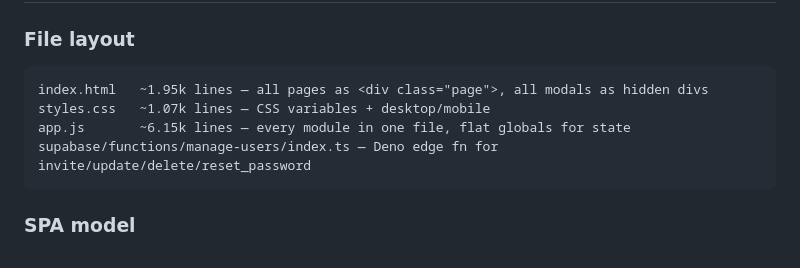
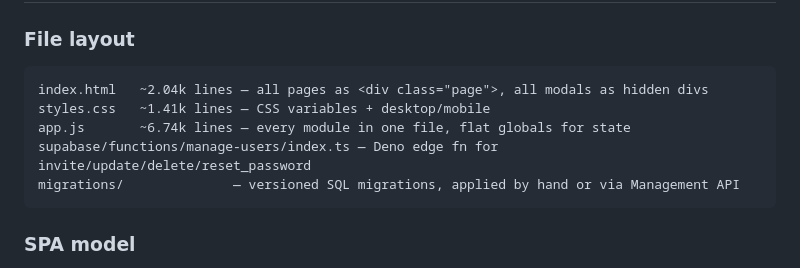
Before and after one commit to GorillaMilling66/cumart-consulting-crm, a Markdown page: CLAUDE.md, the part around the change. Rendered like a GitHub page.

````diff
--- a/CLAUDE.md
+++ b/CLAUDE.md
@@ -39,10 +39,11 @@ When in doubt, ask first. Match the scope of your action to what the migration/c
 ### File layout
 
 ```
-index.html   ~1.95k lines — all pages as <div class="page">, all modals as hidden divs
-styles.css   ~1.07k lines — CSS variables + desktop/mobile
-app.js       ~6.15k lines — every module in one file, flat globals for state
+index.html   ~2.04k lines — all pages as <div class="page">, all modals as hidden divs
+styles.css   ~1.41k lines — CSS variables + desktop/mobile
+app.js       ~6.74k lines — every module in one file, flat globals for state
 supabase/functions/manage-users/index.ts — Deno edge fn for invite/update/delete/reset_password
+migrations/              — versioned SQL migrations, applied by hand or via Management API
 ```
 
 ### SPA model
````
Also changed, not shown: architecture.md (+26 -22 lines).
